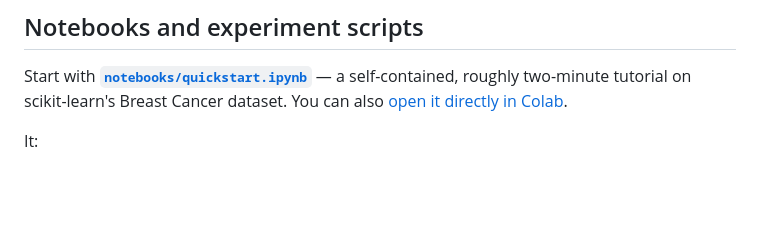
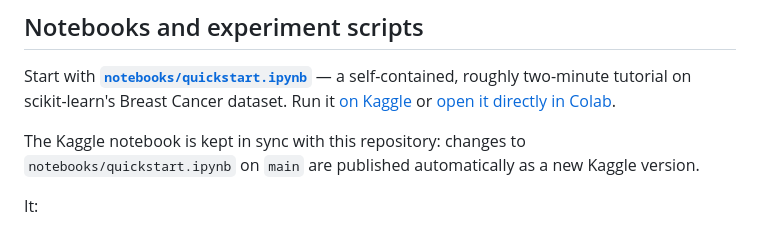
Before and after one commit to lange-am/rf_plateau_hpo, a Markdown page: README.md, the part around one of its changes. GitHub-like rendering; blank space fills up the shorter version.

Commit message:
Link Kaggle quickstart from README

```diff
--- a/README.md
+++ b/README.md
@@ -356,8 +357,14 @@ print("Best n_estimators:", best_n_hb)
 
 Start with **[`notebooks/quickstart.ipynb`](notebooks/quickstart.ipynb)** — a
 self-contained, roughly two-minute tutorial on scikit-learn's Breast Cancer
-dataset. You can also
+dataset. Run it
+[on Kaggle](https://www.kaggle.com/code/alange/how-many-trees-does-a-random-forest-need)
+or
 [open it directly in Colab](https://colab.research.google.com/github/lange-am/rf_plateau_hpo/blob/main/notebooks/quickstart.ipynb).
+
+The Kaggle notebook is kept in sync with this repository: changes to
+`notebooks/quickstart.ipynb` on `main` are published automatically as a new
+Kaggle version.
 
 It:
 
```
Also changed, not shown: other parts of README.md (+2 -1 lines).
